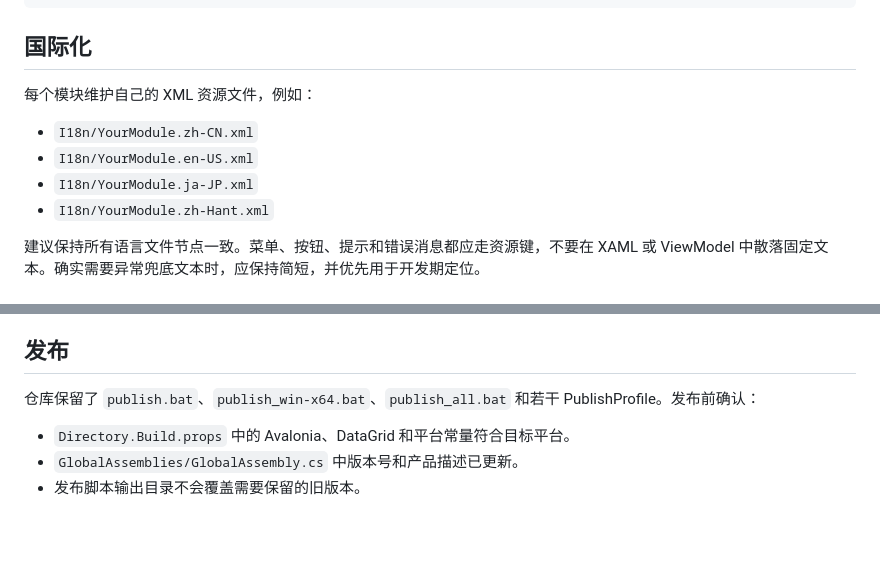
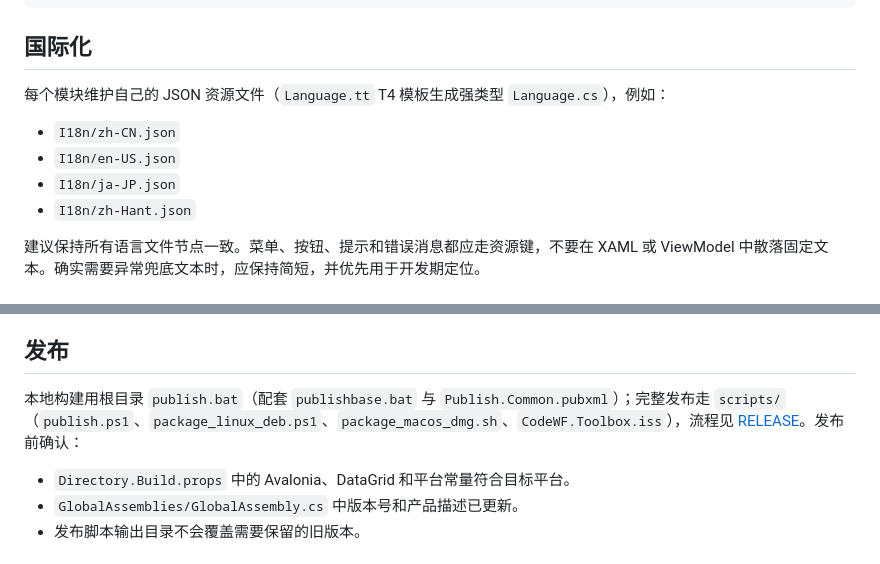
Before and after one commit to dotnet9/CodeWF.Toolbox, a Markdown page: docs/开发文档.md, 2 parts joined by grey strips. Drawn GitHub-style; blank space fills up the shorter version.

```diff
--- a/docs/开发文档.md
+++ b/docs/开发文档.md
@@ -73,12 +73,12 @@ public class SampleModule : IModule
 
 ## 国际化
 
-每个模块维护自己的 XML 资源文件，例如：
+每个模块维护自己的 JSON 资源文件（`Language.tt` T4 模板生成强类型 `Language.cs`），例如：
 
-- `I18n/YourModule.zh-CN.xml`
-- `I18n/YourModule.en-US.xml`
-- `I18n/YourModule.ja-JP.xml`
-- `I18n/YourModule.zh-Hant.xml`
+- `I18n/zh-CN.json`
+- `I18n/en-US.json`
+- `I18n/ja-JP.json`
+- `I18n/zh-Hant.json`
 
 建议保持所有语言文件节点一致。菜单、按钮、提示和错误消息都应走资源键，不要在 XAML 或 ViewModel 中散落固定文本。确实需要异常兜底文本时，应保持简短，并优先用于开发期定位。
 
@@ -103,7 +103,7 @@ dotnet test src/CodeWF.Toolbox.Tests/CodeWF.Toolbox.Tests.csproj
 
 ## 发布
 
-仓库保留了 `publish.bat`、`publish_win-x64.bat`、`publish_all.bat` 和若干 PublishProfile。发布前确认：
+本地构建用根目录 `publish.bat`（配套 `publishbase.bat` 与 `Publish.Common.pubxml`）；完整发布走 `scripts/`（`publish.ps1`、`package_linux_deb.ps1`、`package_macos_dmg.sh`、`CodeWF.Toolbox.iss`），流程见 [RELEASE](RELEASE.md)。发布前确认：
 
 - `Directory.Build.props` 中的 Avalonia、DataGrid 和平台常量符合目标平台。
 - `GlobalAssemblies/GlobalAssembly.cs` 中版本号和产品描述已更新。
```
Also changed, not shown: README.md (+24 -4 lines).
